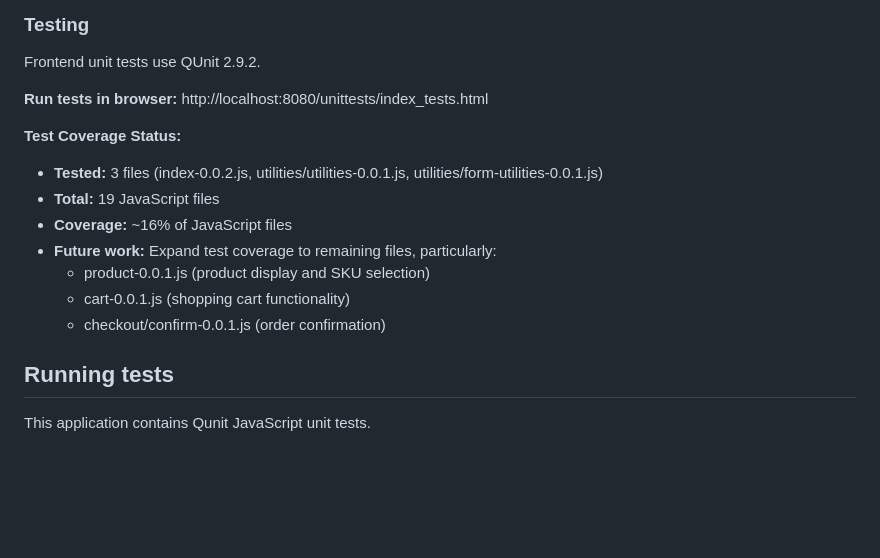
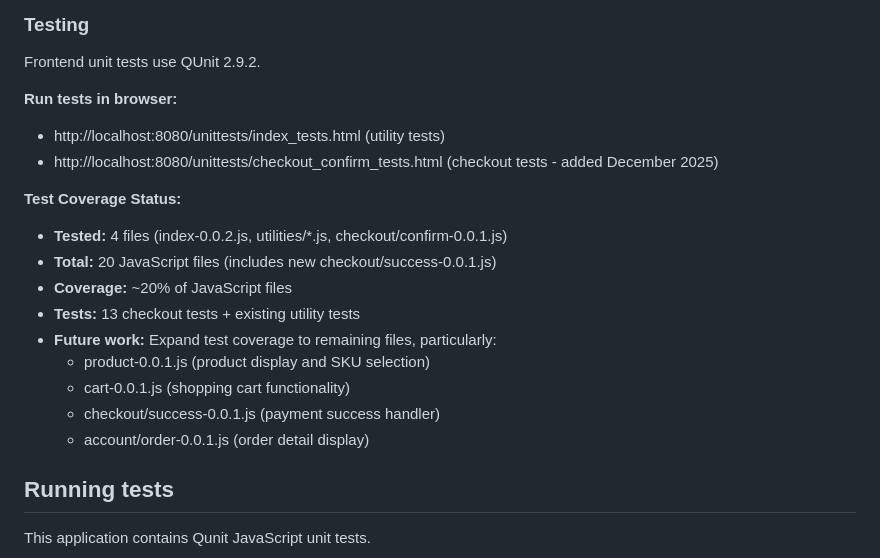
Before and after one commit to bartgottschalk/startup_web_app_client_side, a Markdown page: README.md, the part around the change. Drawn GitHub-style; blank space fills up the shorter version.

```diff
--- a/README.md
+++ b/README.md
@@ -183,16 +183,20 @@ npx eslint js/**/*.js
 
 Frontend unit tests use QUnit 2.9.2.
 
-**Run tests in browser:** http://localhost:8080/unittests/index_tests.html
+**Run tests in browser:**
+- http://localhost:8080/unittests/index_tests.html (utility tests)
+- http://localhost:8080/unittests/checkout_confirm_tests.html (checkout tests - added December 2025)
 
 **Test Coverage Status:**
-- **Tested:** 3 files (index-0.0.2.js, utilities/utilities-0.0.1.js, utilities/form-utilities-0.0.1.js)
-- **Total:** 19 JavaScript files
-- **Coverage:** ~16% of JavaScript files
+- **Tested:** 4 files (index-0.0.2.js, utilities/*.js, checkout/confirm-0.0.1.js)
+- **Total:** 20 JavaScript files (includes new checkout/success-0.0.1.js)
+- **Coverage:** ~20% of JavaScript files
+- **Tests:** 13 checkout tests + existing utility tests
 - **Future work:** Expand test coverage to remaining files, particularly:
   - product-0.0.1.js (product display and SKU selection)
   - cart-0.0.1.js (shopping cart functionality)
-  - checkout/confirm-0.0.1.js (order confirmation)
+  - checkout/success-0.0.1.js (payment success handler)
+  - account/order-0.0.1.js (order detail display)
 
 ## Running tests
 
```
Also changed, not shown: KNOWN_ISSUES.md (+8 -4 lines).
